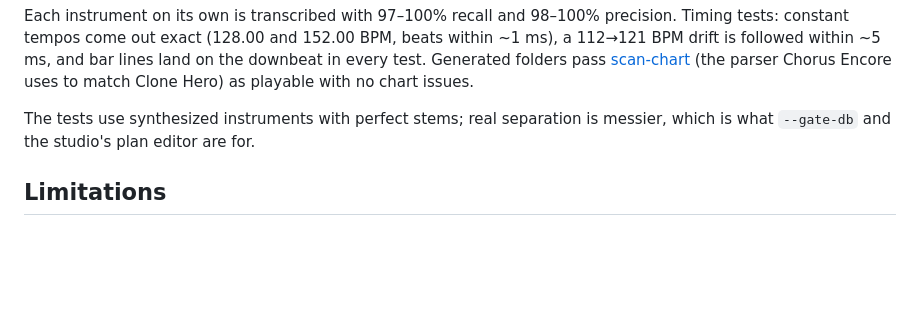
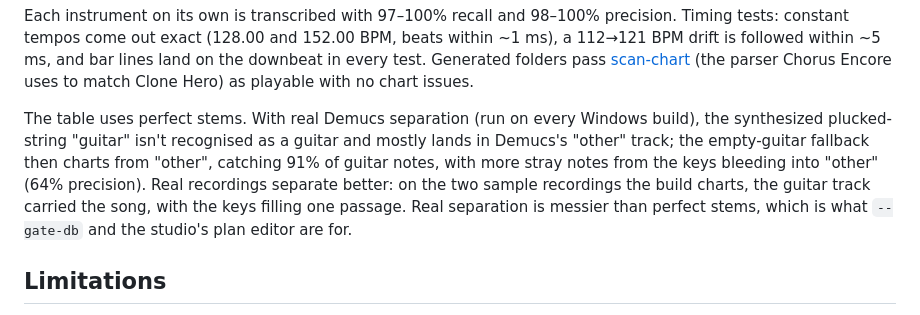
Before and after one commit to HarrisonKeyser/ch-autochart, a Markdown page: README.md, the part around the change. Rendered like a GitHub page; blank space fills up the shorter version.

Commit message:
README: real-separation results from the Windows builds
Co-Authored-By: Claude Opus 5.5 <noreply@anthropic.com>
Claude-Session: https://claude.ai/code/session_01JPRKESV3MMeaJZFDrHfASJ

```diff
--- a/README.md
+++ b/README.md
@@ -231,8 +231,14 @@ lines land on the downbeat in every test. Generated folders pass
 [scan-chart](https://github.com/Geomitron/scan-chart) (the parser Chorus Encore
 uses to match Clone Hero) as playable with no chart issues.
 
-The tests use synthesized instruments with perfect stems; real separation is
-messier, which is what `--gate-db` and the studio's plan editor are for.
+The table uses perfect stems. With real Demucs separation (run on every
+Windows build), the synthesized plucked-string "guitar" isn't recognised as a
+guitar and mostly lands in Demucs's "other" track; the empty-guitar fallback
+then charts from "other", catching 91% of guitar notes, with more stray notes
+from the keys bleeding into "other" (64% precision). Real recordings separate
+better: on the two sample recordings the build charts, the guitar track carried
+the song, with the keys filling one passage. Real separation is messier than
+perfect stems, which is what `--gate-db` and the studio's plan editor are for.
 
 ## Limitations
 
```
